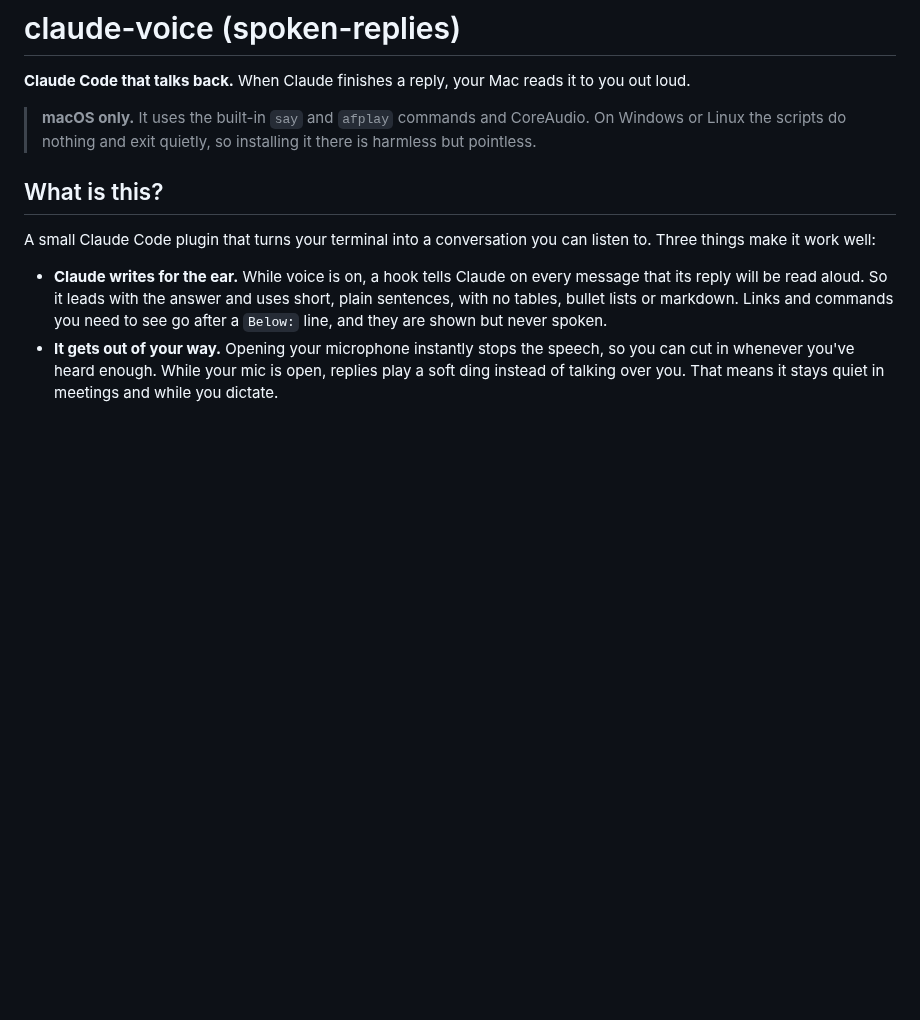
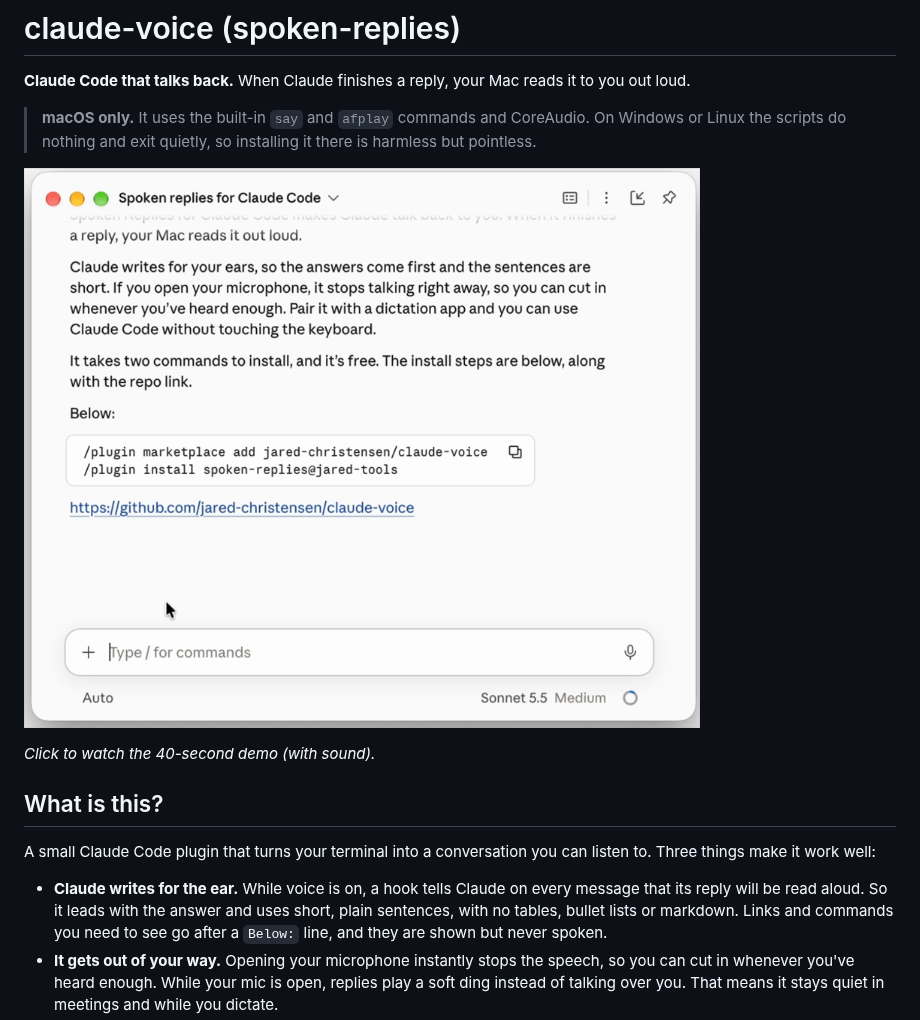
Before and after one commit to jared-christensen/claude-voice, a Markdown page: README.md, the part around the change. Drawn GitHub-style; pictures changed too: docs/demo-poster.png (added); blank space fills up the shorter version.

Commit message:
Add demo video and poster to README
Co-Authored-By: Claude Sonnet 5.5 <noreply@anthropic.com>

```diff
--- a/README.md
+++ b/README.md
@@ -3,6 +3,10 @@
 **Claude Code that talks back.** When Claude finishes a reply, your Mac reads it to you out loud.
 
 > **macOS only.** It uses the built-in `say` and `afplay` commands and CoreAudio. On Windows or Linux the scripts do nothing and exit quietly, so installing it there is harmless but pointless.
+
+[![Watch the 40-second demo](docs/demo-poster.png)](docs/demo.mp4)
+
+*Click to watch the 40-second demo (with sound).*
 
 ## What is this?
 
```
Also changed, not shown: 1 other file.
